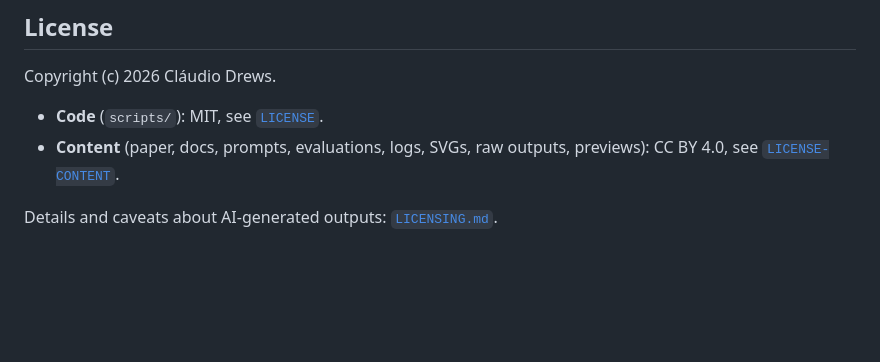
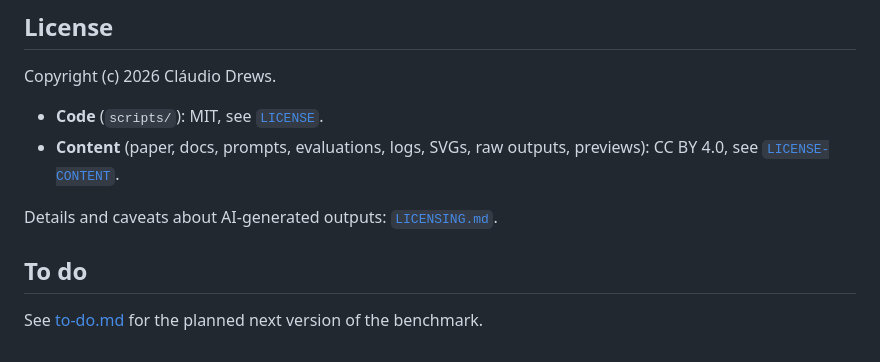
Before and after one commit to ClaudioDrews/reversible-faces-benchmark, a Markdown page: README.md, the part around the change. Rendered like a GitHub page; blank space fills up the shorter version.

Commit message:
Add to-do.md with next-version composition plan

```diff
--- a/README.md
+++ b/README.md
@@ -277,3 +277,7 @@ Copyright (c) 2026 Cláudio Drews.
 - **Content** (paper, docs, prompts, evaluations, logs, SVGs, raw outputs, previews): CC BY 4.0, see [`LICENSE-CONTENT`](LICENSE-CONTENT).
 
 Details and caveats about AI-generated outputs: [`LICENSING.md`](LICENSING.md).
+
+## To do
+
+See [to-do.md](to-do.md) for the planned next version of the benchmark.
```
Also changed, not shown: to-do.md (added, +18 -0 lines).
